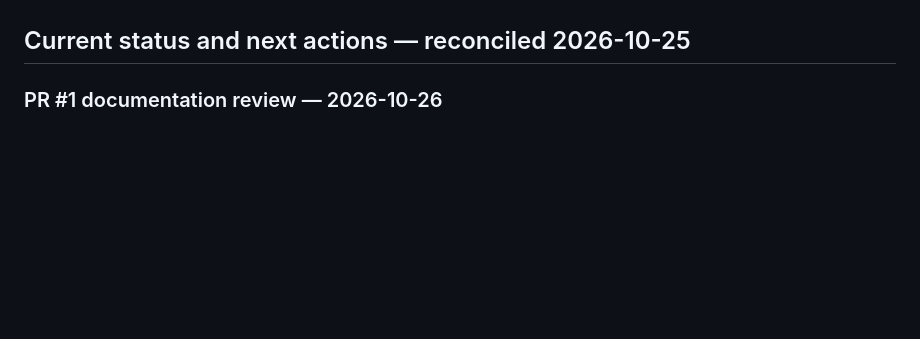
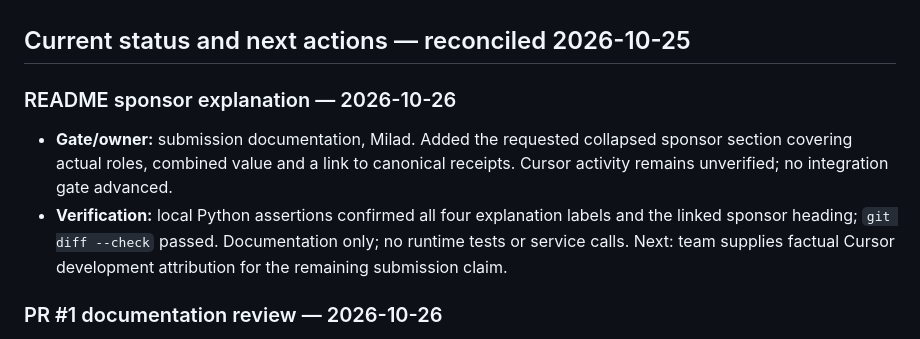
Before and after one commit to milaforge/cloud-cost-investigator, a Markdown page: docs/EXECUTION_PLAN.md, the part around the change. GitHub-like rendering; blank space fills up the shorter version.

```diff
--- a/docs/EXECUTION_PLAN.md
+++ b/docs/EXECUTION_PLAN.md
@@ -10,6 +10,16 @@
 **Active milestone:** Days 3–4 — full user flows and live-evidence integration, reconciled Oct 25, 2026. Day 2's mock B/failure gate and separate real-model, H-MEM and Zetaris round-trips have linked historical proof. This advances the work stage, not the combined live-evidence or release gates.
 
 ## Current status and next actions — reconciled 2026-10-25
+
+### README sponsor explanation — 2026-10-26
+
+- **Gate/owner:** submission documentation, Milad. Added the requested collapsed
+  sponsor section covering actual roles, combined value and a link to canonical
+  receipts. Cursor activity remains unverified; no integration gate advanced.
+- **Verification:** local Python assertions confirmed all four explanation
+  labels and the linked sponsor heading; `git diff --check` passed. Documentation
+  only; no runtime tests or service calls. Next: team supplies factual Cursor
+  development attribution for the remaining submission claim.
 
 ### PR #1 documentation review — 2026-10-26
 
```
Also changed, not shown: README.md (+24 -0 lines), memory.md (+16 -0 lines).
